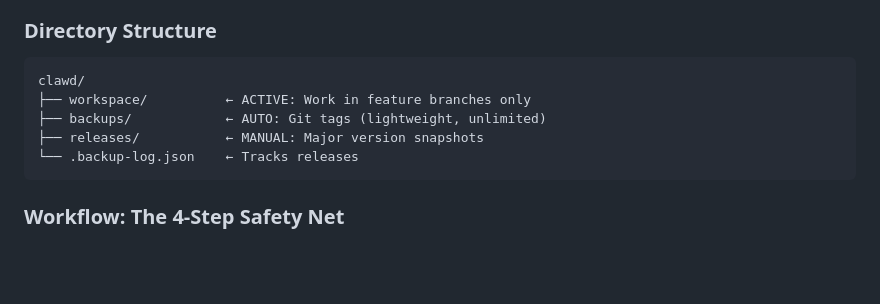
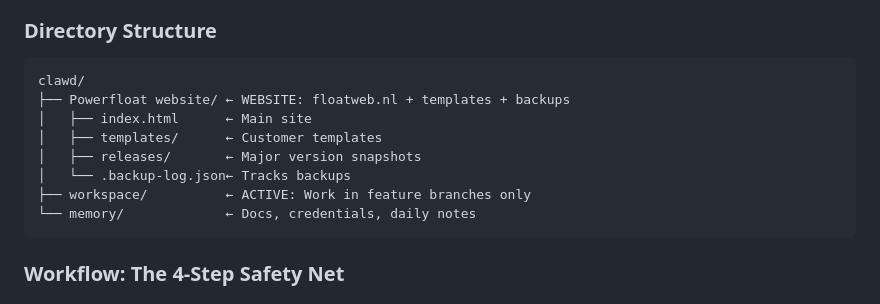
Before and after one commit to alexvanderklauw/powerlink-web, a Markdown page: TOOLS.md, the part around the change. GitHub-like rendering; blank space fills up the shorter version.

Commit message:
Update backup docs with new Powerfloat website folder structure

````diff
--- a/TOOLS.md
+++ b/TOOLS.md
@@ -222,10 +222,13 @@ We use Git as primary backup system (branches + tags) with local release folders
 ### Directory Structure
 ```
 clawd/
+├── Powerfloat website/ ← WEBSITE: floatweb.nl + templates + backups
+│   ├── index.html      ← Main site
+│   ├── templates/      ← Customer templates
+│   ├── releases/       ← Major version snapshots
+│   └── .backup-log.json← Tracks backups
 ├── workspace/          ← ACTIVE: Work in feature branches only
-├── backups/            ← AUTO: Git tags (lightweight, unlimited)
-├── releases/           ← MANUAL: Major version snapshots
-└── .backup-log.json    ← Tracks releases
+└── memory/             ← Docs, credentials, daily notes
 ```
 
 ### Workflow: The 4-Step Safety Net
````
